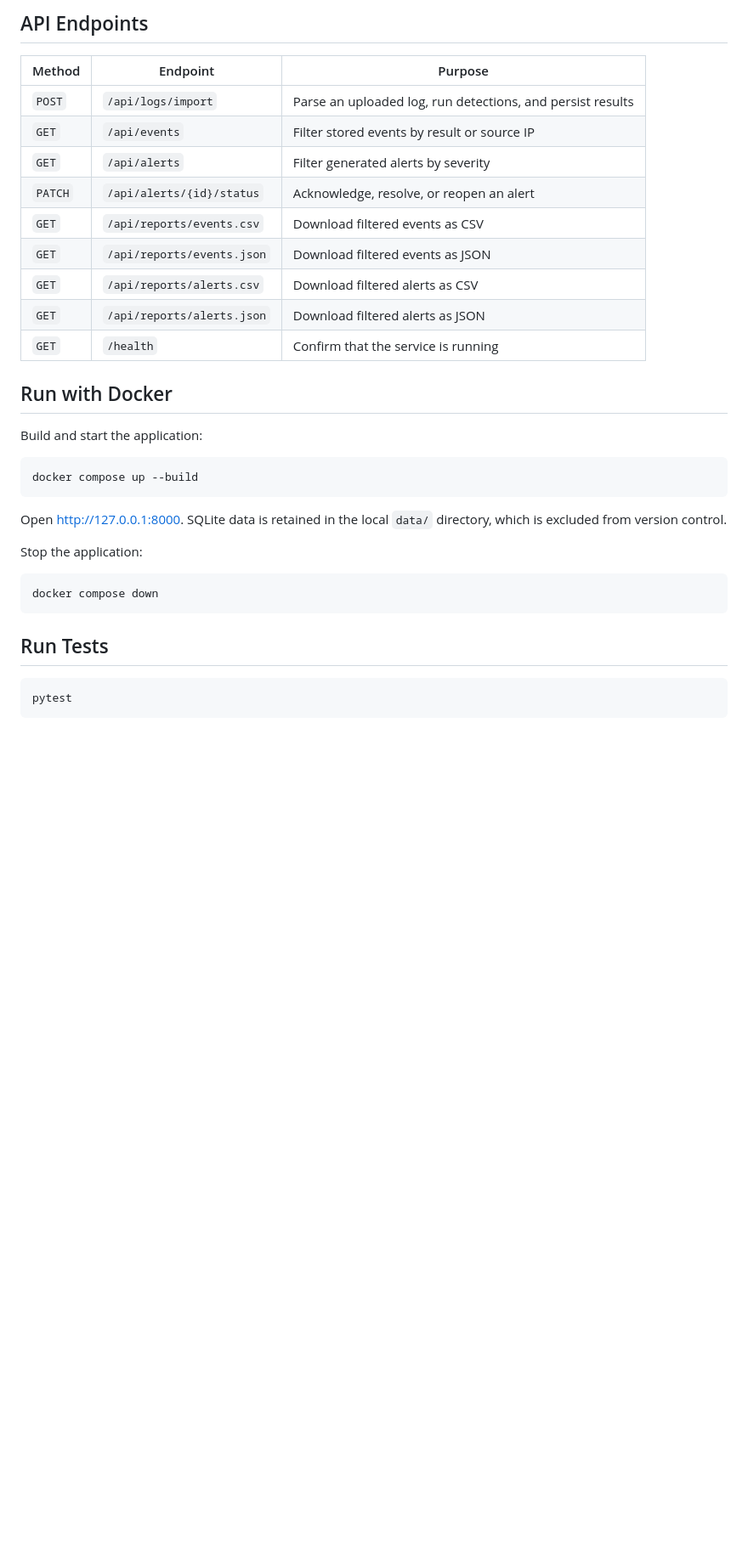
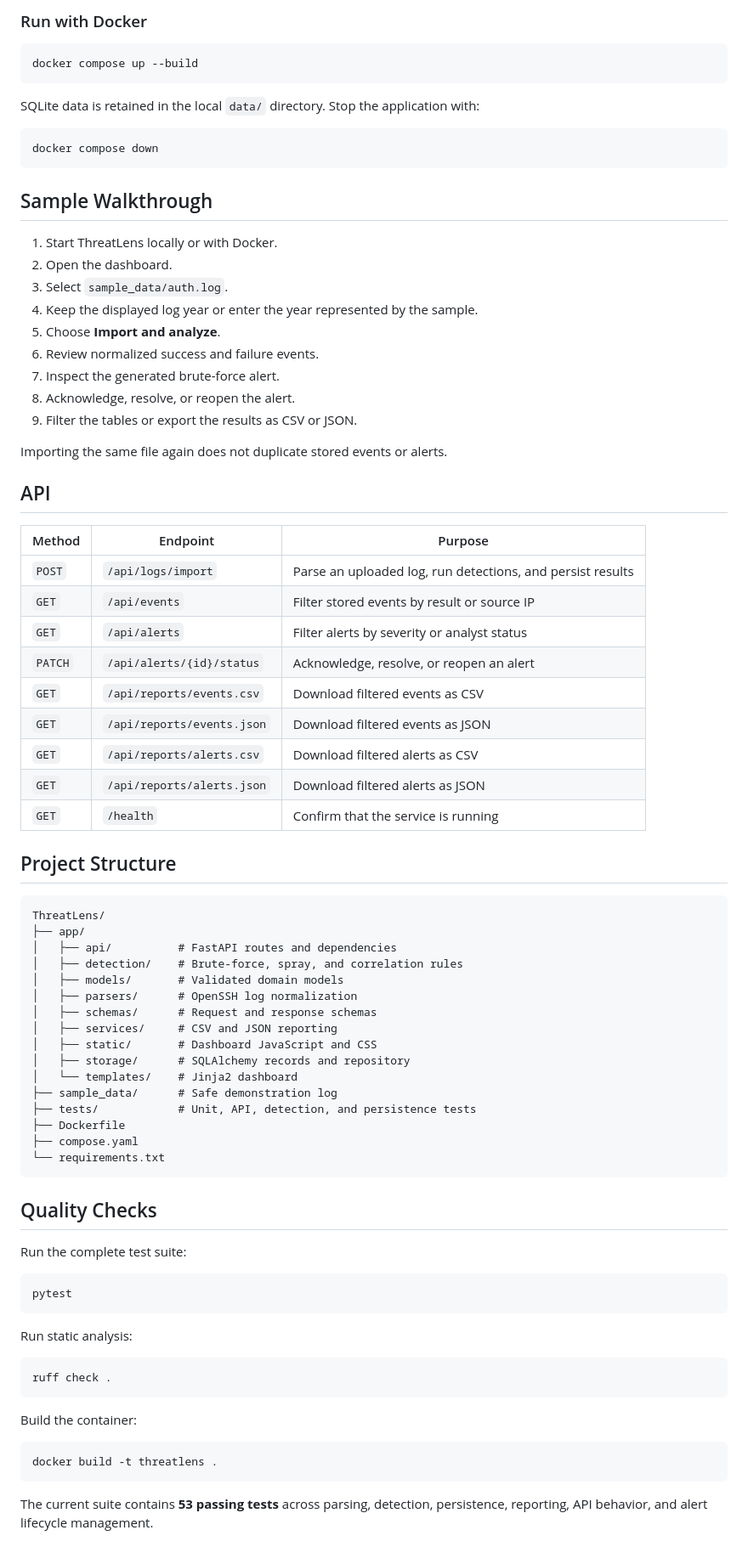
Before and after one commit to giovanipaul/ThreatLens, a Markdown page: README.md, the part around the change printed below. Shown: that part at 85% size. Rendered like a GitHub page; blank space fills up the shorter version.

````diff
--- a/README.md
+++ b/README.md
@@ -56,11 +95,38 @@ Open:
 
-## API Endpoints
+### Run with Docker
+
+```bash
+docker compose up --build
+```
+
+SQLite data is retained in the local `data/` directory. Stop the application
+with:
+
+```bash
+docker compose down
+```
+
+## Sample Walkthrough
+
+1. Start ThreatLens locally or with Docker.
+2. Open the dashboard.
+3. Select `sample_data/auth.log`.
+4. Keep the displayed log year or enter the year represented by the sample.
+5. Choose **Import and analyze**.
+6. Review normalized success and failure events.
+7. Inspect the generated brute-force alert.
+8. Acknowledge, resolve, or reopen the alert.
+9. Filter the tables or export the results as CSV or JSON.
+
+Importing the same file again does not duplicate stored events or alerts.
+
+## API
 
 | Method | Endpoint | Purpose |
 |---|---|---|
 | `POST` | `/api/logs/import` | Parse an uploaded log, run detections, and persist results |
 | `GET` | `/api/events` | Filter stored events by result or source IP |
-| `GET` | `/api/alerts` | Filter generated alerts by severity |
+| `GET` | `/api/alerts` | Filter alerts by severity or analyst status |
 | `PATCH` | `/api/alerts/{id}/status` | Acknowledge, resolve, or reopen an alert |
 | `GET` | `/api/reports/events.csv` | Download filtered events as CSV |
 | `GET` | `/api/reports/events.json` | Download filtered events as JSON |
@@ -68,25 +134,47 @@ Open:
 | `GET` | `/api/reports/alerts.json` | Download filtered alerts as JSON |
 | `GET` | `/health` | Confirm that the service is running |
 
-## Run with Docker
+## Project Structure
 
-Build and start the application:
-
-```bash
-docker compose up --build
+```text
+ThreatLens/
+├── app/
+│   ├── api/          # FastAPI routes and dependencies
+│   ├── detection/    # Brute-force, spray, and correlation rules
+│   ├── models/       # Validated domain models
+│   ├── parsers/      # OpenSSH log normalization
+│   ├── schemas/      # Request and response schemas
+│   ├── services/     # CSV and JSON reporting
+│   ├── static/       # Dashboard JavaScript and CSS
+│   ├── storage/      # SQLAlchemy records and repository
+│   └── templates/    # Jinja2 dashboard
+├── sample_data/      # Safe demonstration log
+├── tests/            # Unit, API, detection, and persistence tests
+├── Dockerfile
+├── compose.yaml
+└── requirements.txt
 ```
 
-Open <http://127.0.0.1:8000>. SQLite data is retained in the local `data/`
-directory, which is excluded from version control.
+## Quality Checks
 
-Stop the application:
-
-```bash
-docker compose down
-```
-
-## Run Tests
+Run the complete test suite:
 
 ```bash
 pytest
 ```
+
+Run static analysis:
+
+```bash
+ruff check .
+```
+
+Build the container:
+
+```bash
+docker build -t threatlens .
+```
+
+The current suite contains **53 passing tests** across parsing, detection,
+persistence, reporting, API behavior, and alert lifecycle management.
+
````
Also changed, not shown: other parts of README.md (+99 -38 lines), docs/SECURITY.md (added, +51 -0 lines), docs/images/dashboard.png (added).
